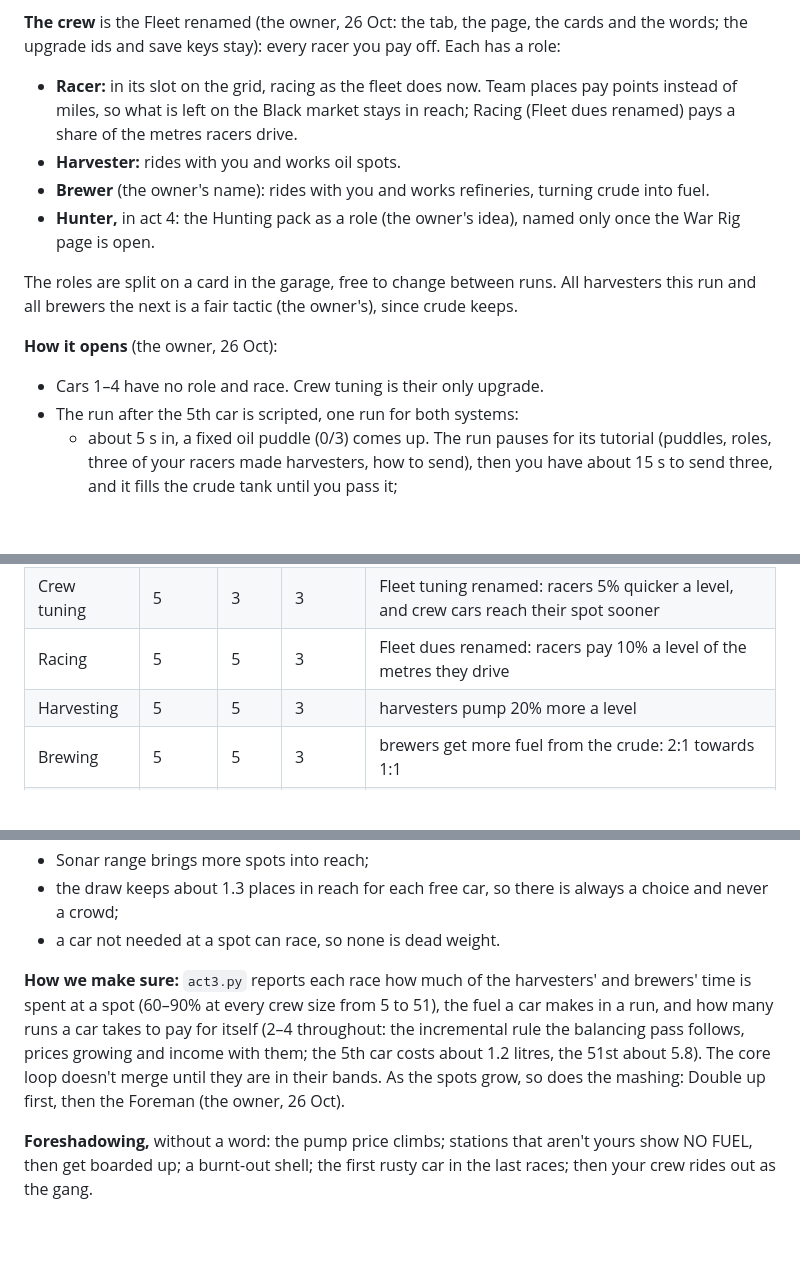
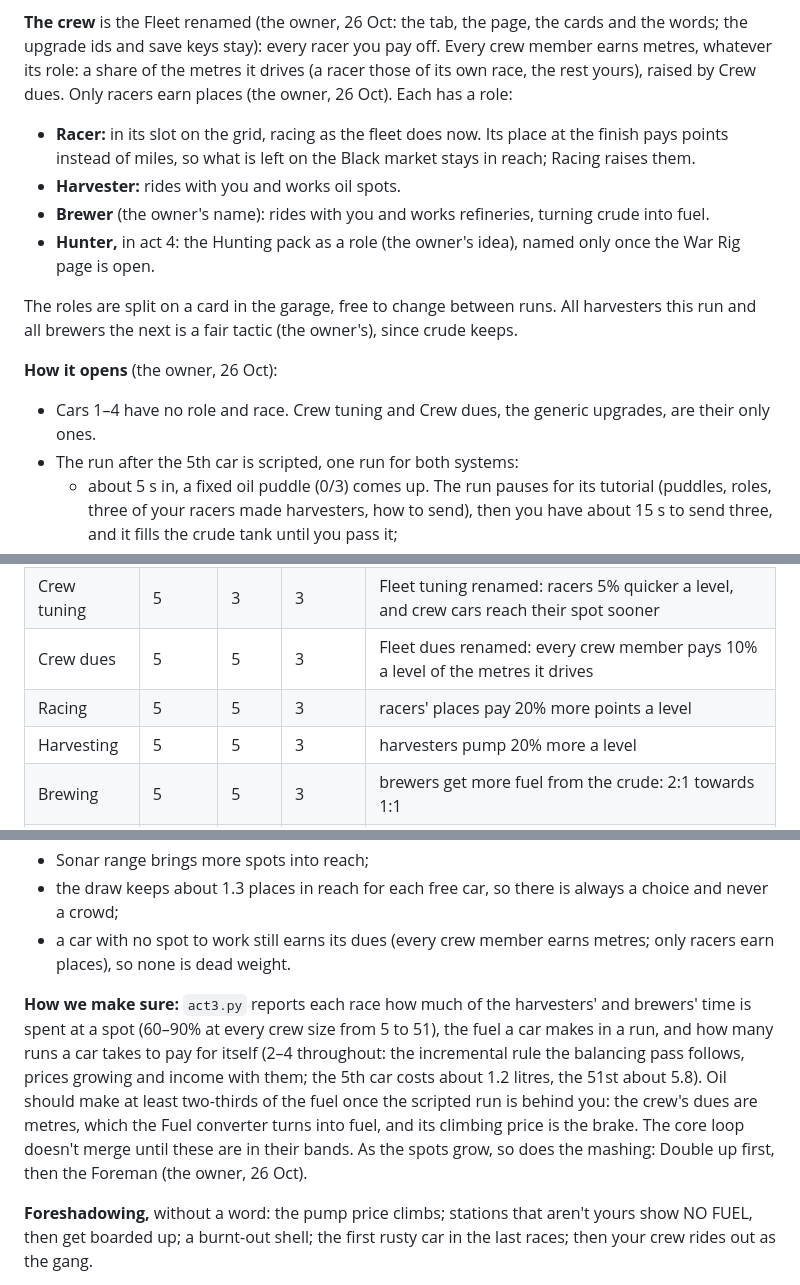
Before and after one commit to fulibacsi/rev-it, a Markdown page: docs/design-notes.md, 3 parts joined by grey strips. Rendered like a GitHub page; blank space fills up the shorter version.

Commit message:
Design notes: every crew member earns metres, only racers earn places
The owner (26 Oct), in place of "spare cars race": every crew member
earns a share of the metres it drives (a racer those of its own race,
the rest yours), so no car is dead weight; only racers earn places.
Fleet dues becomes generic again, as Crew dues; Racing becomes the
racer's own upgrade, more points from places. A new target for
act3.py: oil makes at least two-thirds of the fuel after the scripted
run, since dues are metres the Fuel converter turns into fuel.

Co-Authored-By: Claude Opus 5.5 <noreply@anthropic.com>
Claude-Session: https://claude.ai/code/session_0186SCfp1Mq5RfckHRHPajfn

```diff
--- a/docs/design-notes.md
+++ b/docs/design-notes.md
@@ -535,9 +535,11 @@ the tank's size; and **fuel**, the Crew page's money in place of miles. The crew
 loop compounds. The goal is unchanged: 51 crew make the gang (act 4).
 
 **The crew** is the Fleet renamed (the owner, 26 Oct: the tab, the page, the cards and the words; the upgrade ids and
-save keys stay): every racer you pay off. Each has a role:
-- **Racer:** in its slot on the grid, racing as the fleet does now. Team places pay points instead of miles, so what is
-  left on the Black market stays in reach; Racing (Fleet dues renamed) pays a share of the metres racers drive.
+save keys stay): every racer you pay off. Every crew member earns metres, whatever its role: a share of the metres it
+drives (a racer those of its own race, the rest yours), raised by Crew dues. Only racers earn places (the owner,
+26 Oct). Each has a role:
+- **Racer:** in its slot on the grid, racing as the fleet does now. Its place at the finish pays points instead of
+  miles, so what is left on the Black market stays in reach; Racing raises them.
 - **Harvester:** rides with you and works oil spots.
 - **Brewer** (the owner's name): rides with you and works refineries, turning crude into fuel.
 - **Hunter,** in act 4: the Hunting pack as a role (the owner's idea), named only once the War Rig page is open.
@@ -546,7 +548,7 @@ The roles are split on a card in the garage, free to change between runs. All ha
 next is a fair tactic (the owner's), since crude keeps.
 
 **How it opens** (the owner, 26 Oct):
-- Cars 1–4 have no role and race. Crew tuning is their only upgrade.
+- Cars 1–4 have no role and race. Crew tuning and Crew dues, the generic upgrades, are their only ones.
 - The run after the 5th car is scripted, one run for both systems:
   - about 5 s in, a fixed oil puddle (0/3) comes up. The run pauses for its tutorial (puddles, roles, three of your
     racers made harvesters, how to send), then you have about 15 s to send three, and it fills the crude tank until
@@ -598,7 +600,8 @@ over as litres, one for one.
 |---|---|---|---|---|
 | Pay off a racer | up to 99 | 1 | 1.035 | as now: one more of the crew |
 | Crew tuning | 5 | 3 | 3 | Fleet tuning renamed: racers 5% quicker a level, and crew cars reach their spot sooner |
-| Racing | 5 | 5 | 3 | Fleet dues renamed: racers pay 10% a level of the metres they drive |
+| Crew dues | 5 | 5 | 3 | Fleet dues renamed: every crew member pays 10% a level of the metres it drives |
+| Racing | 5 | 5 | 3 | racers' places pay 20% more points a level |
 | Harvesting | 5 | 5 | 3 | harvesters pump 20% more a level |
 | Brewing | 5 | 5 | 3 | brewers get more fuel from the crude: 2:1 towards 1:1 |
 | Crude tank | 3 | 10 | 2.5 | a bigger tank |
@@ -622,13 +625,16 @@ wait (an estimate from the first guesses, not a simulation). So the room grows w
   extra cars don't just drain them sooner (the owner's): a 0/6 takes 12;
 - Sonar range brings more spots into reach;
 - the draw keeps about 1.3 places in reach for each free car, so there is always a choice and never a crowd;
-- a car not needed at a spot can race, so none is dead weight.
+- a car with no spot to work still earns its dues (every crew member earns metres; only racers earn places), so none
+  is dead weight.
 
 **How we make sure:** `act3.py` reports each race how much of the harvesters' and brewers' time is spent at a spot
 (60–90% at every crew size from 5 to 51), the fuel a car makes in a run, and how many runs a car takes to pay for
 itself (2–4 throughout: the incremental rule the balancing pass follows, prices growing and income with them; the 5th
-car costs about 1.2 litres, the 51st about 5.8). The core loop doesn't merge until they are in their bands. As the
-spots grow, so does the mashing: Double up first, then the Foreman (the owner, 26 Oct).
+car costs about 1.2 litres, the 51st about 5.8). Oil should make at least two-thirds of the fuel once the scripted
+run is behind you: the crew's dues are metres, which the Fuel converter turns into fuel, and its climbing price is the
+brake. The core loop doesn't merge until these are in their bands. As the spots grow, so does the mashing: Double up
+first, then the Foreman (the owner, 26 Oct).
 
 **Foreshadowing,** without a word: the pump price climbs; stations that aren't yours show NO FUEL, then get boarded up;
 a burnt-out shell; the first rusty car in the last races; then your crew rides out as the gang.
```
Also changed, not shown: other parts of docs/design-notes.md (+1 -1 lines), docs/upgrade-graph.md (+4 -2 lines).
